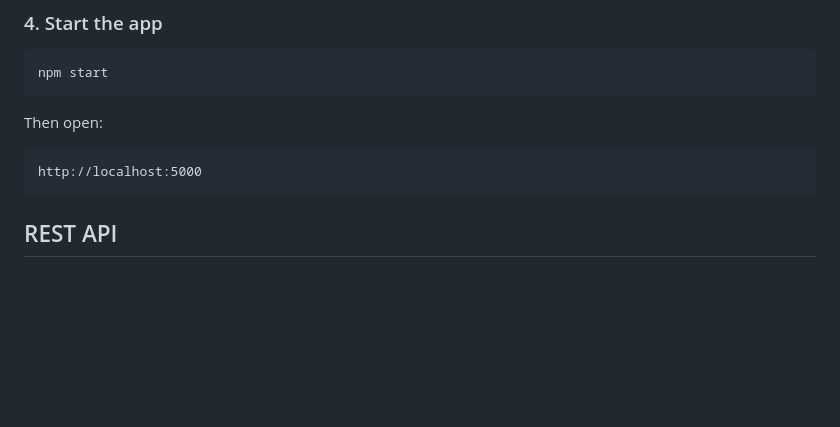
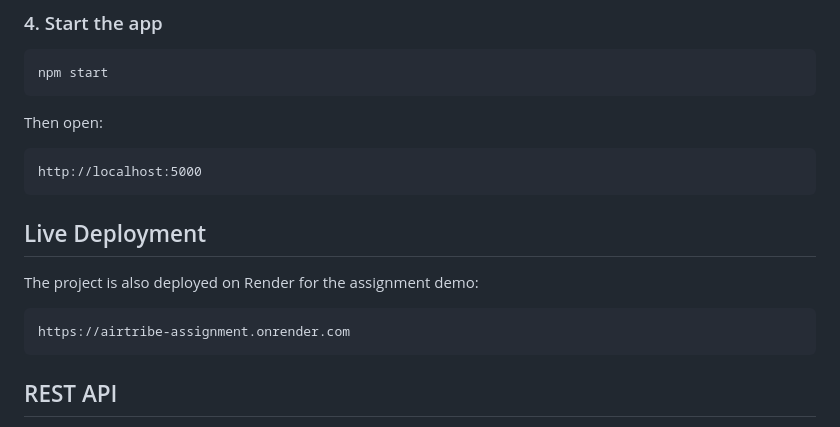
Before and after one commit to iamsankeerth/Airtribe-Assignment, a Markdown page: README.md, the part around the change. Rendered like a GitHub page; blank space fills up the shorter version.

Commit message:
Document deployed Render URL

````diff
--- a/README.md
+++ b/README.md
@@ -107,6 +107,14 @@ Then open:
 
 ```text
 http://localhost:5000
+```
+
+## Live Deployment
+
+The project is also deployed on Render for the assignment demo:
+
+```text
+https://airtribe-assignment.onrender.com
 ```
 
 ## REST API
````
